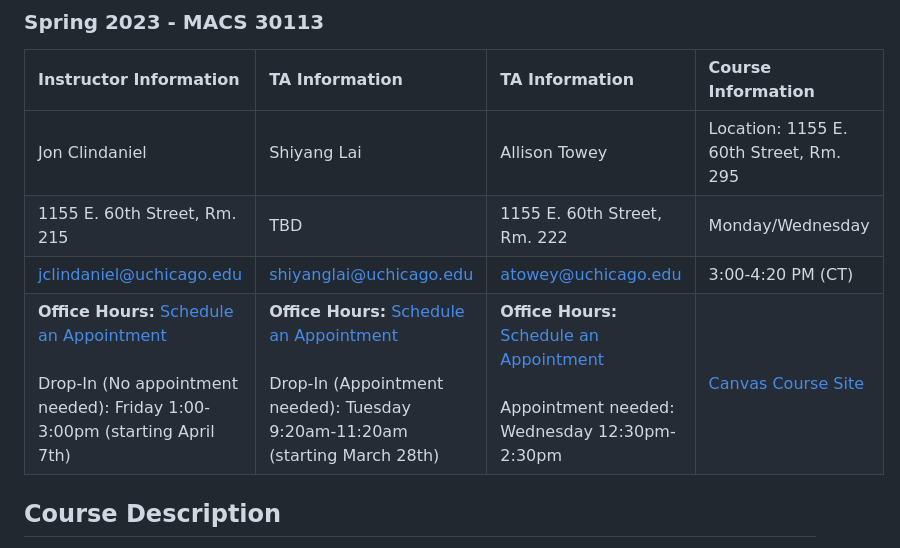
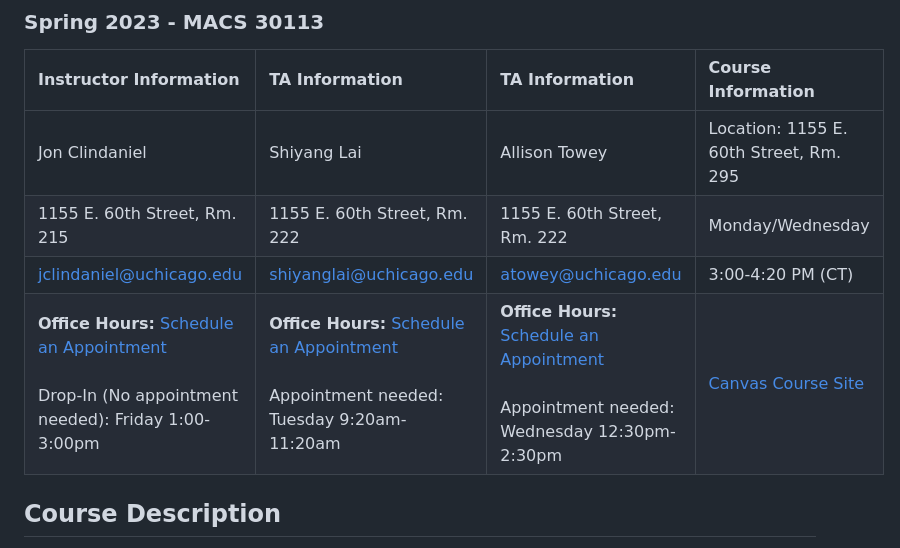
Before and after one commit to macs30113-s23/course-materials, a Markdown page: README.md, the part around the change. Drawn GitHub-style.

Commit message:
Update OH Listing

```diff
--- a/README.md
+++ b/README.md
@@ -9,9 +9,9 @@
 | Instructor Information       | TA Information     | TA Information | Course Information     |
 | :-------------               | :-------------     | :------------- | :------------          |
 | Jon Clindaniel               | Shiyang Lai        | Allison Towey | Location: 1155 E. 60th Street, Rm. 295   |
-| 1155 E. 60th Street, Rm. 215 | TBD                | 1155 E. 60th Street, Rm. 222 | Monday/Wednesday       |
+| 1155 E. 60th Street, Rm. 215 | 1155 E. 60th Street, Rm. 222 | 1155 E. 60th Street, Rm. 222 | Monday/Wednesday       |
 | jclindaniel@uchicago.edu     | shiyanglai@uchicago.edu | atowey@uchicago.edu | 3:00-4:20 PM (CT) |
-| **Office Hours:** [Schedule an Appointment][jon_oh]<br/><br/> Drop-In (No appointment needed): Friday 1:00-3:00pm (starting April 7th) | **Office Hours:** [Schedule an Appointment][shiyang_oh]<br/><br/> Drop-In (Appointment needed): Tuesday 9:20am-11:20am (starting March 28th) | **Office Hours:** [Schedule an Appointment][allison_oh]<br/><br/> Appointment needed: Wednesday 12:30pm-2:30pm | [Canvas Course Site][canvas_url] |
+| **Office Hours:** [Schedule an Appointment][jon_oh]<br/><br/> Drop-In (No appointment needed): Friday 1:00-3:00pm | **Office Hours:** [Schedule an Appointment][shiyang_oh]<br/><br/> Appointment needed: Tuesday 9:20am-11:20am | **Office Hours:** [Schedule an Appointment][allison_oh]<br/><br/> Appointment needed: Wednesday 12:30pm-2:30pm | [Canvas Course Site][canvas_url] |
 
 ## Course Description
 Computational social scientists increasingly need to grapple with data that is too big and code that is too resource intensive to run on a local machine. Using Python, students in this course will learn how to effectively scale their computational methods beyond their local machines -- optimizing and parallelizing their code across clusters of CPUs and GPUs, both on-premises and in the cloud. The focus of the course will be on social scientific applications, such as: accelerating social simulations by several orders of magnitude, processing large amounts of social media data in real-time, and training machine learning models on economic datasets that are too large for an average laptop to handle.
```
